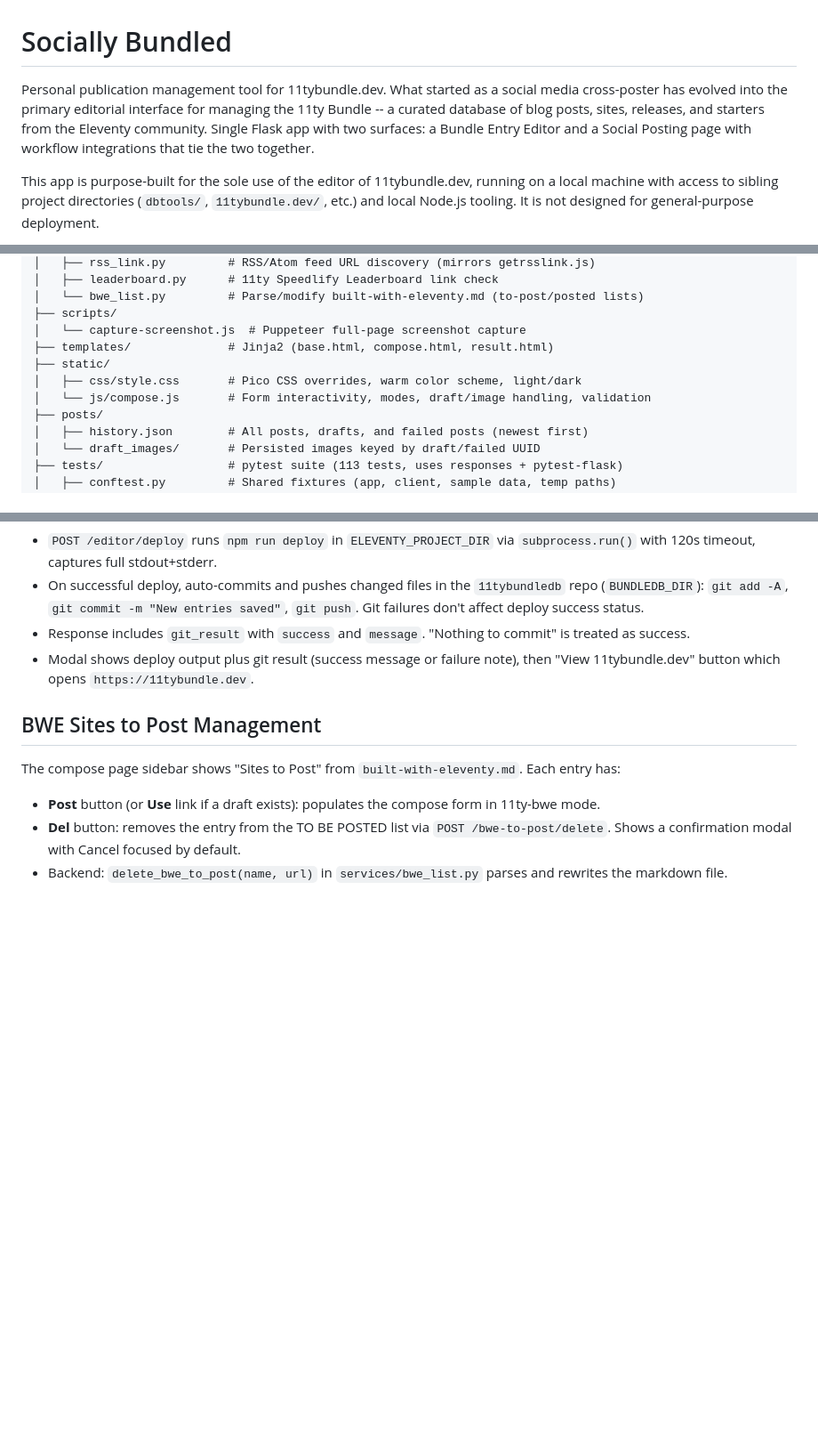
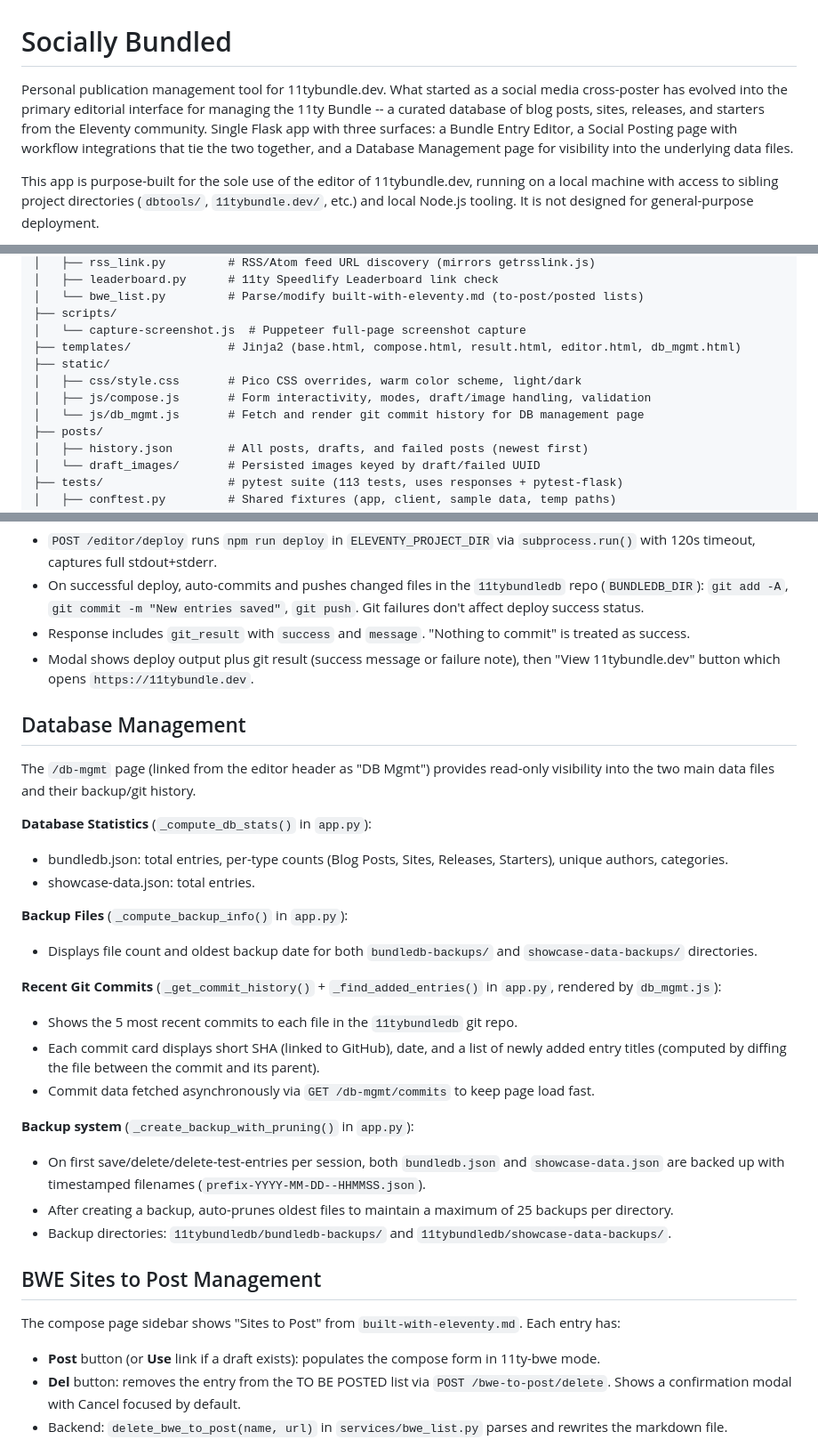
Before and after one commit to bobmonsour/social-posting, a Markdown page: CLAUDE.md, 3 parts joined by grey strips. Shown at 89% size. Rendered like a GitHub page; blank space fills up the shorter version.

Commit message:
Update CLAUDE.md with Database Management page documentation
Co-Authored-By: Claude Opus 4.6 <noreply@anthropic.com>

```diff
--- a/CLAUDE.md
+++ b/CLAUDE.md
@@ -1,6 +1,6 @@
 # Socially Bundled
 
-Personal publication management tool for 11tybundle.dev. What started as a social media cross-poster has evolved into the primary editorial interface for managing the 11ty Bundle -- a curated database of blog posts, sites, releases, and starters from the Eleventy community. Single Flask app with two surfaces: a Bundle Entry Editor and a Social Posting page with workflow integrations that tie the two together.
+Personal publication management tool for 11tybundle.dev. What started as a social media cross-poster has evolved into the primary editorial interface for managing the 11ty Bundle -- a curated database of blog posts, sites, releases, and starters from the Eleventy community. Single Flask app with three surfaces: a Bundle Entry Editor, a Social Posting page with workflow integrations that tie the two together, and a Database Management page for visibility into the underlying data files.
 
 This app is purpose-built for the sole use of the editor of 11tybundle.dev, running on a local machine with access to sibling project directories (`dbtools/`, `11tybundle.dev/`, etc.) and local Node.js tooling. It is not designed for general-purpose deployment.
 
@@ -40,10 +40,11 @@ social-posting/
 │   └── bwe_list.py         # Parse/modify built-with-eleventy.md (to-post/posted lists)
 ├── scripts/
 │   └── capture-screenshot.js  # Puppeteer full-page screenshot capture
-├── templates/              # Jinja2 (base.html, compose.html, result.html)
+├── templates/              # Jinja2 (base.html, compose.html, result.html, editor.html, db_mgmt.html)
 ├── static/
 │   ├── css/style.css       # Pico CSS overrides, warm color scheme, light/dark
-│   └── js/compose.js       # Form interactivity, modes, draft/image handling, validation
+│   ├── js/compose.js       # Form interactivity, modes, draft/image handling, validation
+│   └── js/db_mgmt.js       # Fetch and render git commit history for DB management page
 ├── posts/
 │   ├── history.json        # All posts, drafts, and failed posts (newest first)
 │   └── draft_images/       # Persisted images keyed by draft/failed UUID
@@ -251,6 +252,27 @@ The `/editor` page (linked from the main page as "Bundle Editor") provides searc
 - Response includes `git_result` with `success` and `message`. "Nothing to commit" is treated as success.
 - Modal shows deploy output plus git result (success message or failure note), then "View 11tybundle.dev" button which opens `https://11tybundle.dev`.
 
+## Database Management
+
+The `/db-mgmt` page (linked from the editor header as "DB Mgmt") provides read-only visibility into the two main data files and their backup/git history.
+
+**Database Statistics** (`_compute_db_stats()` in `app.py`):
+- bundledb.json: total entries, per-type counts (Blog Posts, Sites, Releases, Starters), unique authors, categories.
+- showcase-data.json: total entries.
+
+**Backup Files** (`_compute_backup_info()` in `app.py`):
+- Displays file count and oldest backup date for both `bundledb-backups/` and `showcase-data-backups/` directories.
+
+**Recent Git Commits** (`_get_commit_history()` + `_find_added_entries()` in `app.py`, rendered by `db_mgmt.js`):
+- Shows the 5 most recent commits to each file in the `11tybundledb` git repo.
+- Each commit card displays short SHA (linked to GitHub), date, and a list of newly added entry titles (computed by diffing the file between the commit and its parent).
+- Commit data fetched asynchronously via `GET /db-mgmt/commits` to keep page load fast.
+
+**Backup system** (`_create_backup_with_pruning()` in `app.py`):
+- On first save/delete/delete-test-entries per session, both `bundledb.json` and `showcase-data.json` are backed up with timestamped filenames (`prefix-YYYY-MM-DD--HHMMSS.json`).
+- After creating a backup, auto-prunes oldest files to maintain a maximum of 25 backups per directory.
+- Backup directories: `11tybundledb/bundledb-backups/` and `11tybundledb/showcase-data-backups/`.
+
 ## BWE Sites to Post Management
 
 The compose page sidebar shows "Sites to Post" from `built-with-eleventy.md`. Each entry has:
```
Also changed, not shown: other parts of CLAUDE.md (+1 -1 lines).
